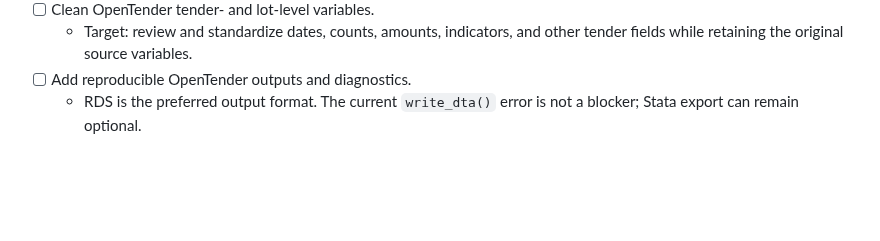
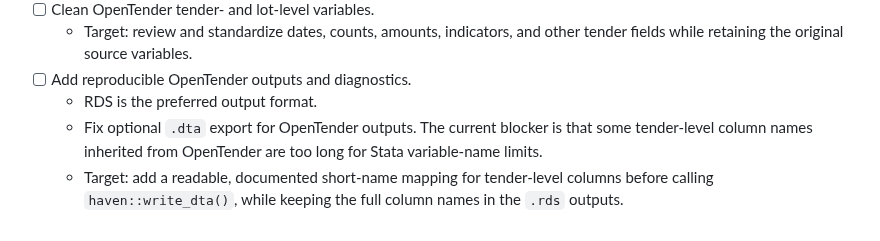
Before and after one commit to jkmulq/cvr-cleaning, a Markdown page: TODO.md, the part around the change. GitHub-like rendering; blank space fills up the shorter version.

Commit message:
update todo to better capture .dta problem

```diff
--- a/TODO.md
+++ b/TODO.md
@@ -83,4 +83,10 @@ This file tracks development work against the current codebase and the project b
 - [ ] Clean OpenTender tender- and lot-level variables.
   - Target: review and standardize dates, counts, amounts, indicators, and other tender fields while retaining the original source variables.
 - [ ] Add reproducible OpenTender outputs and diagnostics.
-  - RDS is the preferred output format. The current `write_dta()` error is not a blocker; Stata export can remain optional.
+  - RDS is the preferred output format.
+  - Fix optional `.dta` export for OpenTender outputs. The current blocker is
+    that some tender-level column names inherited from OpenTender are too long
+    for Stata variable-name limits.
+  - Target: add a readable, documented short-name mapping for tender-level
+    columns before calling `haven::write_dta()`, while keeping the full column
+    names in the `.rds` outputs.
```
